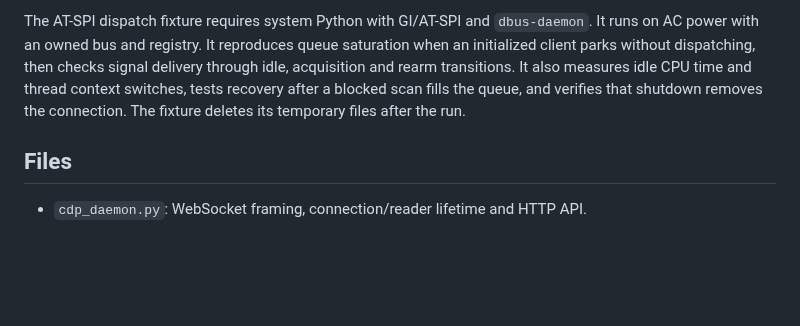
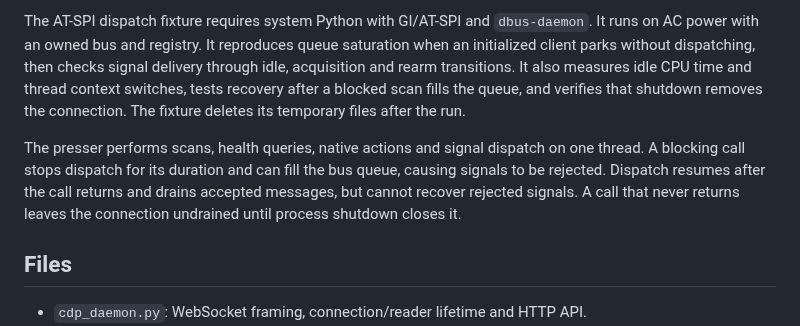
Before and after one commit to ojura/claude-skills, a Markdown page: cdp-daemon/README.md, the part around the change. Drawn GitHub-style; blank space fills up the shorter version.

```diff
--- a/cdp-daemon/README.md
+++ b/cdp-daemon/README.md
@@ -100,6 +100,13 @@ measures idle CPU time and thread context switches, tests recovery after a
 blocked scan fills the queue, and verifies that shutdown removes the connection.
 The fixture deletes its temporary files after the run.
 
+The presser performs scans, health queries, native actions and signal dispatch
+on one thread. A blocking call stops dispatch for its duration and can fill the
+bus queue, causing signals to be rejected. Dispatch resumes after the call
+returns and drains accepted messages, but cannot recover rejected signals.
+A call that never returns leaves the connection undrained until process shutdown
+closes it.
+
 ## Files
 
 - `cdp_daemon.py`: WebSocket framing, connection/reader lifetime and HTTP API.
```
Also changed, not shown: cdp-daemon/SKILL.md (+5 -0 lines).
